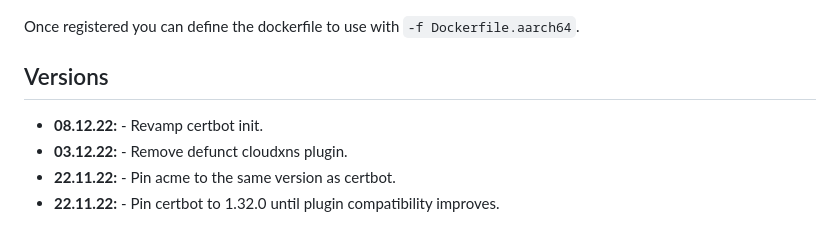
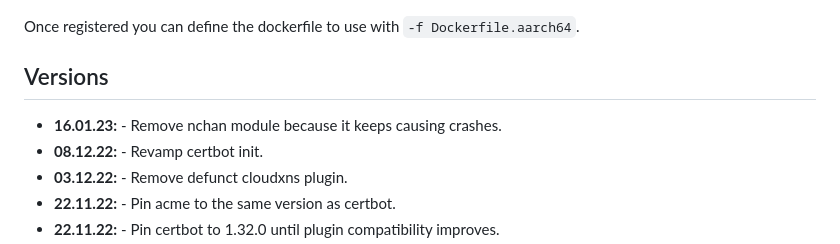
Before and after one commit to linuxserver/docker-swag, a Markdown page: README.md, the part around the change. Rendered like a GitHub page.

Commit message:
Bot Updating Templated Files

```diff
--- a/README.md
+++ b/README.md
@@ -335,6 +335,7 @@ Once registered you can define the dockerfile to use with `-f Dockerfile.aarch64
 
 ## Versions
 
+* **16.01.23:** - Remove nchan module because it keeps causing crashes.
 * **08.12.22:** - Revamp certbot init.
 * **03.12.22:** - Remove defunct cloudxns plugin.
 * **22.11.22:** - Pin acme to the same version as certbot.
```
